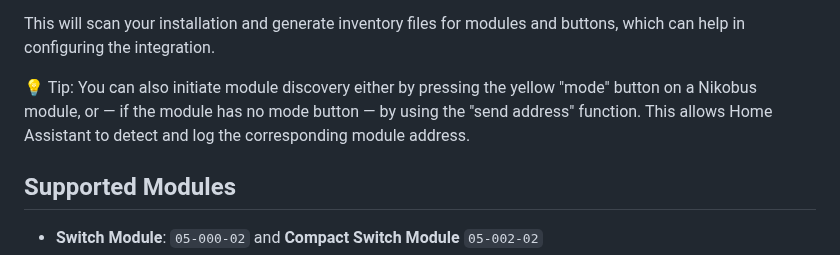
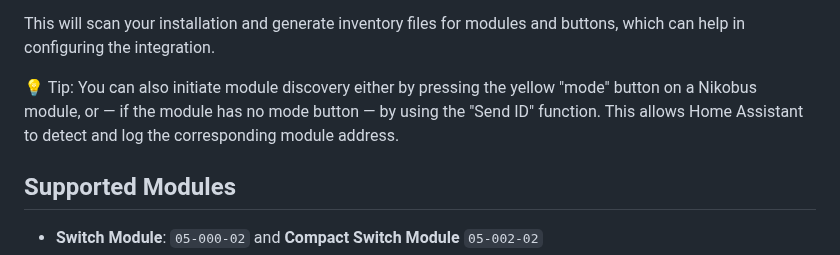
Before and after one commit to fdebrus/Nikobus-HA, a Markdown page: README.md, the part around the change. Rendered like a GitHub page.

```diff
--- a/README.md
+++ b/README.md
@@ -22,7 +22,7 @@ To start the discovery process, follow these steps:
 
 This will scan your installation and generate inventory files for modules and buttons, which can help in configuring the integration.
 
-💡 Tip: You can also initiate module discovery either by pressing the yellow "mode" button on a Nikobus module, or — if the module has no mode button — by using the "send address" function. This allows Home Assistant to detect and log the corresponding module address.
+💡 Tip: You can also initiate module discovery either by pressing the yellow "mode" button on a Nikobus module, or — if the module has no mode button — by using the "Send ID" function. This allows Home Assistant to detect and log the corresponding module address.
 
 ## Supported Modules
 
```
